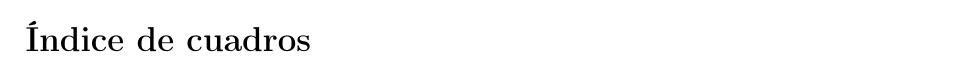
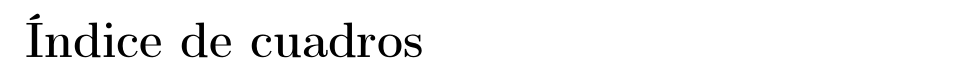
Before and after one commit to eduarroyo/memoria-tecnica, a LaTeX book (00-memoria-tecnica.tex): part of page 3 of 9 before the commit and part of page 5 of 12 after it, cut so that both start at the same text. Compiled offline with pdfLaTeX.

```diff
--- a/00-memoria-tecnica.tex
+++ b/00-memoria-tecnica.tex
@@ -1,4 +1,4 @@
-\documentclass[a4paper,12pt,twoside,final]{article}
+\documentclass[a4paper,12pt,twoside,final]{book}
 \usepackage[utf8]{inputenc}
 \usepackage[spanish,es-nodecimaldot]{babel} % International, rec. by RAE: http://www.tex-tipografia.com/marca_decimal.html
 
```
Also changed, not shown: 1 other file.
